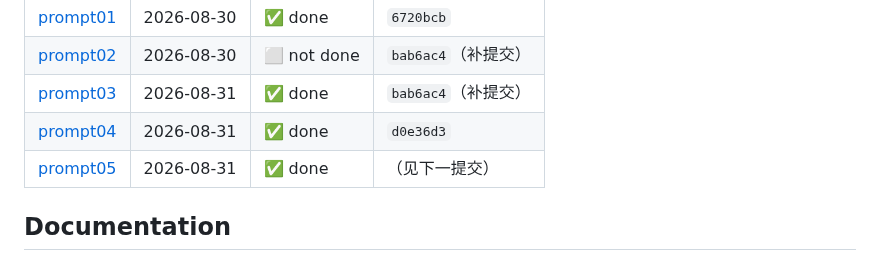
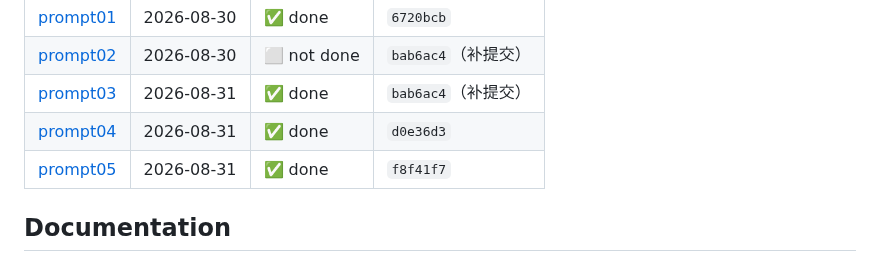
Before and after one commit to YuanyuanMa03/mac-llm-bench, a Markdown page: README.md, the part around the change. Rendered like a GitHub page.

Commit message:
prompt05: 登记完成，产出提交 588cb4a

```diff
--- a/README.md
+++ b/README.md
@@ -119,7 +119,7 @@ Auto-generated mirror of [PROMPT.md](PROMPT.md) — do not edit inside the marke
 | [prompt02](PROMPT.md#prompt02) | 2026-08-30 | ⬜ not done | `bab6ac4`（补提交） |
 | [prompt03](PROMPT.md#prompt03) | 2026-08-31 | ✅ done | `bab6ac4`（补提交） |
 | [prompt04](PROMPT.md#prompt04) | 2026-08-31 | ✅ done | `d0e36d3` |
-| [prompt05](PROMPT.md#prompt05) | 2026-08-31 | ✅ done | （见下一提交） |
+| [prompt05](PROMPT.md#prompt05) | 2026-08-31 | ✅ done | `f8f41f7` |
 <!-- prompt-log:end -->
 
 ## Documentation
```
Also changed, not shown: PROMPT.md (+2 -1 lines), README.zh-CN.md (+1 -1 lines).
